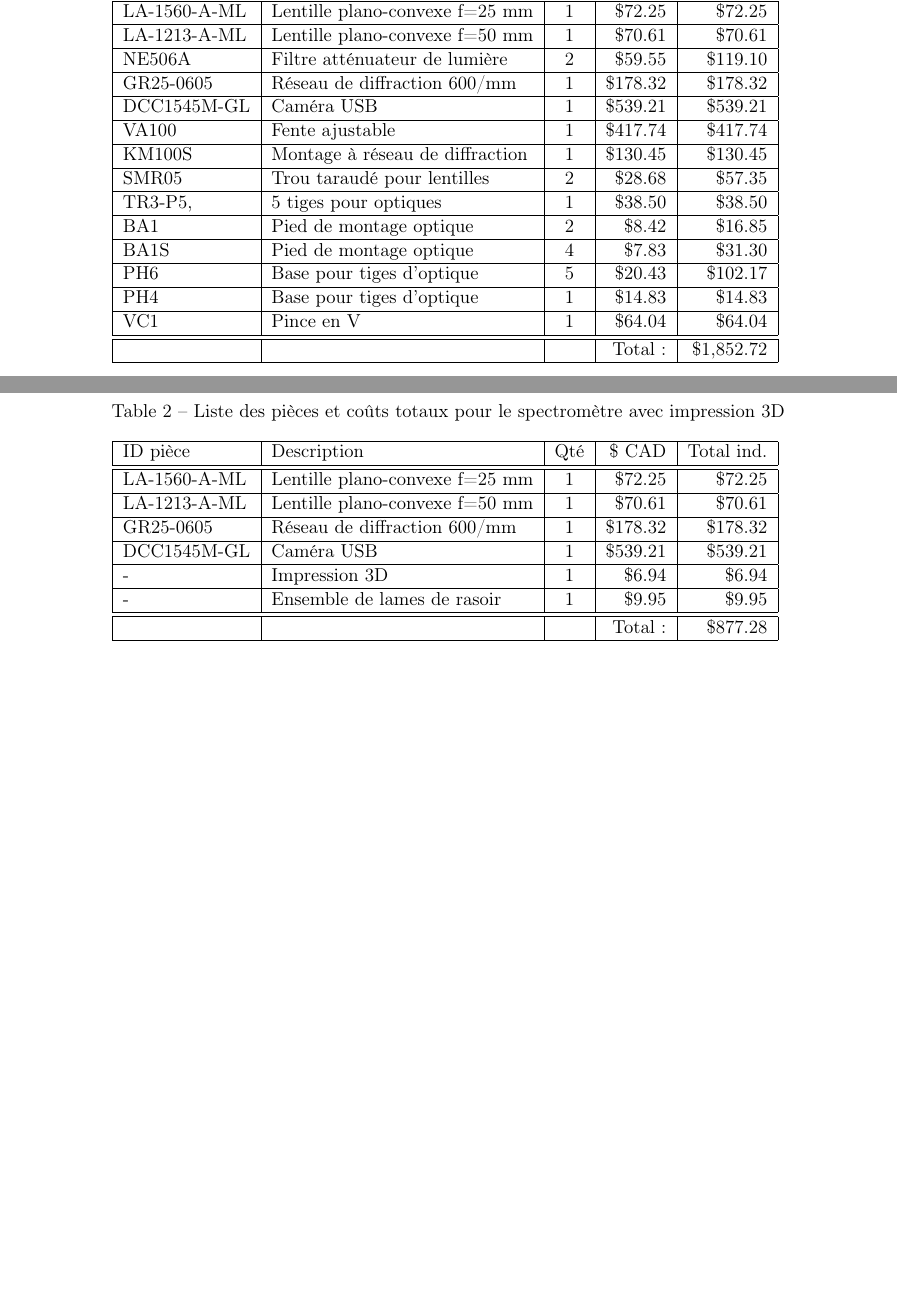
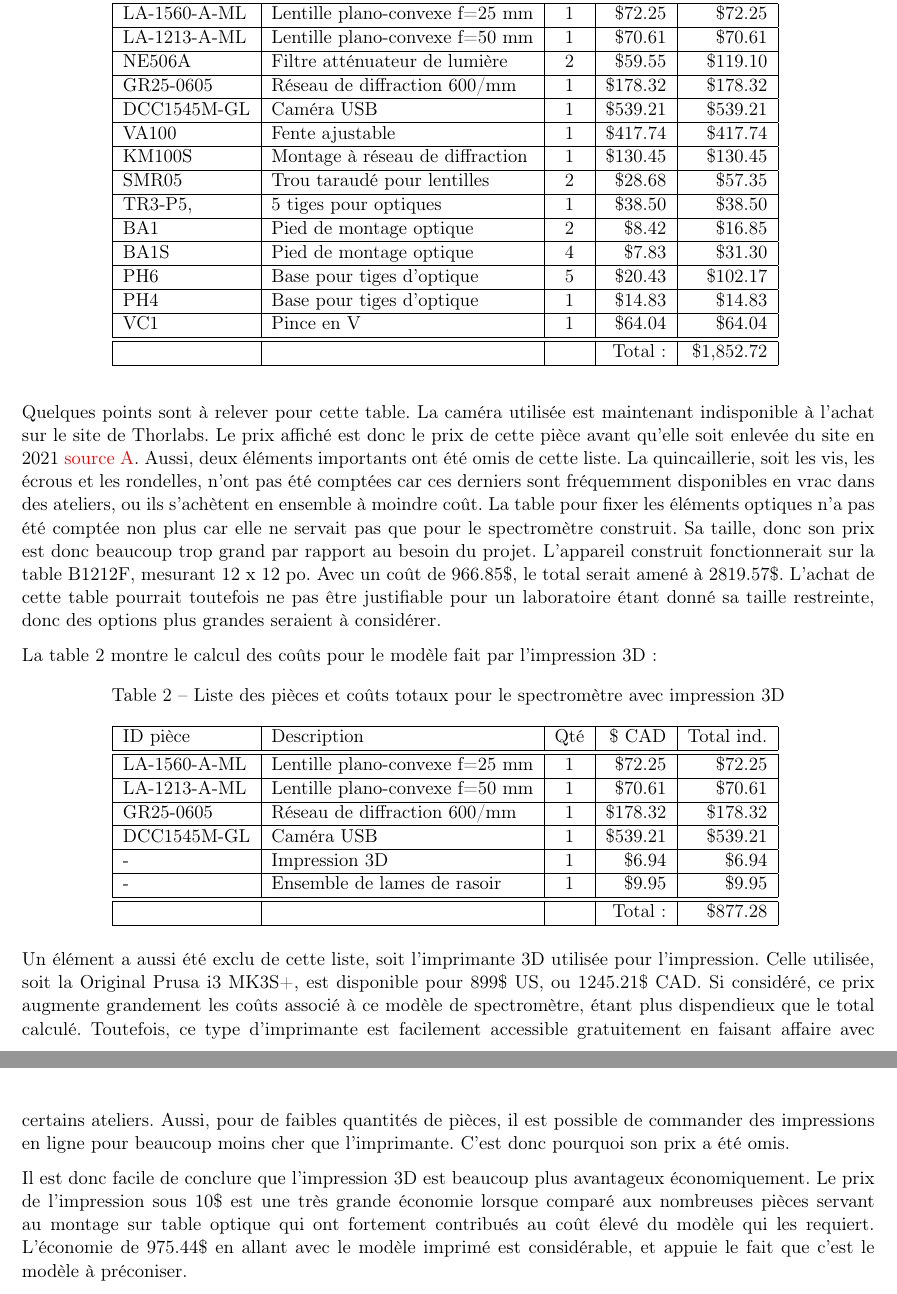
Before and after one commit to emilegp/spectrometer, a LaTeX document (fiche_tech_spectro/fiche_tech.tex): two parts of pages 3 and 4 of 4 before the commit and two parts of pages 4 and 5 of 5 after it, joined at a grey line, cut so that both start at the same text, the shorter picture padded with empty space. Compiled offline with pdfLaTeX.

Commit message:
big rédaction

```diff
--- a/fiche_tech_spectro/fiche_tech.tex
+++ b/fiche_tech_spectro/fiche_tech.tex
@@ -180,6 +214,23 @@ Polytechnique Montréal\\}
     \label{prix_table}
 \end{table}
 
+Quelques points sont à relever pour cette table. La caméra utilisée est maintenant indisponible
+à l'achat sur le site de Thorlabs. Le prix affiché est donc le prix de cette pièce avant
+qu'elle soit enlevée du site en 2021 \textcolor{red}{source A}. Aussi, deux éléments importants
+ont été omis de cette liste. La quincaillerie, soit les vis, les écrous et les
+rondelles, n'ont pas été comptées car ces derniers sont fréquemment disponibles en vrac dans
+des ateliers, ou ils s'achètent en ensemble à moindre coût. La table pour fixer les éléments
+optiques n'a pas été comptée non plus car elle ne servait pas que pour le spectromètre
+construit. Sa taille, donc son prix est donc beaucoup trop grand par rapport au besoin du projet. L'appareil
+construit fonctionnerait sur la table B1212F, mesurant 12 x 12 po. Avec un coût de 966.85\$,
+le total serait amené à 2819.57\$. L'achat de cette table pourrait toutefois ne pas être
+justifiable pour un laboratoire étant donné sa taille restreinte, donc des options plus grandes
+seraient à considérer.
+
+% source A : https://www.thorlabs.com/thorProduct.cfm?partNumber=DCC1545M
+
+La table \ref{prix_3D} montre le calcul des coûts pour le modèle fait par l'impression 3D :
+
 \begin{table}[!ht]
     \centering
     \caption{Liste des pièces et coûts totaux pour le spectromètre avec impression 3D}
@@ -197,6 +248,22 @@ Polytechnique Montréal\\}
     \label{prix_3D}
 \end{table}
 
+Un élément a aussi été exclu de cette liste, soit l'imprimante 3D utilisée pour l'impression.
+Celle utilisée, soit la Original Prusa i3 MK3S+, est disponible pour 899\$ US, ou 1245.21\$ CAD.
+Si considéré, ce prix augmente grandement les coûts associé à ce modèle de spectromètre, étant
+plus dispendieux que le total calculé. Toutefois, ce type d'imprimante est facilement accessible
+gratuitement en faisant affaire avec certains ateliers. Aussi, pour de faibles quantités de
+pièces, il est possible de commander des impressions en ligne pour beaucoup moins cher que
+l'imprimante. C'est donc pourquoi son prix a été omis.
+
+Il est donc facile de conclure que l'impression 3D est beaucoup plus avantageux économiquement.
+Le prix de l'impression sous 10\$ est une très grande économie lorsque comparé aux nombreuses
+pièces servant au montage sur table optique qui ont fortement contribués au coût élevé du
+modèle qui les requiert. L'économie de 975.44\$ en allant avec le modèle imprimé est
+considérable, et appuie le fait que c'est le modèle à préconiser.
+
+
+
 % \clearpage
 % \printbibliography
 % \bibliographystyle{unsrtnat}
```
Also changed, not shown: figures/schema_spectros.svg, fiche_tech_spectro/fiche_tech.tex (40 more changed lines), 1 other file.
